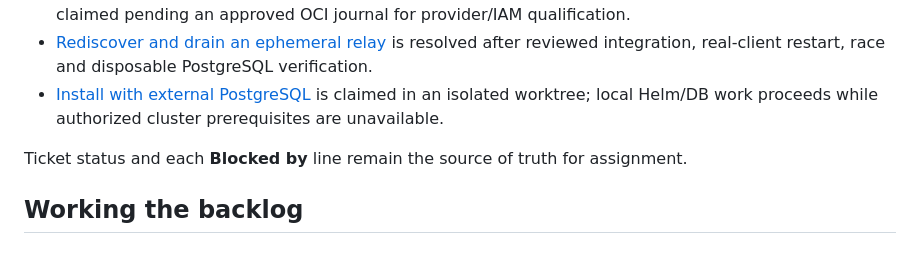
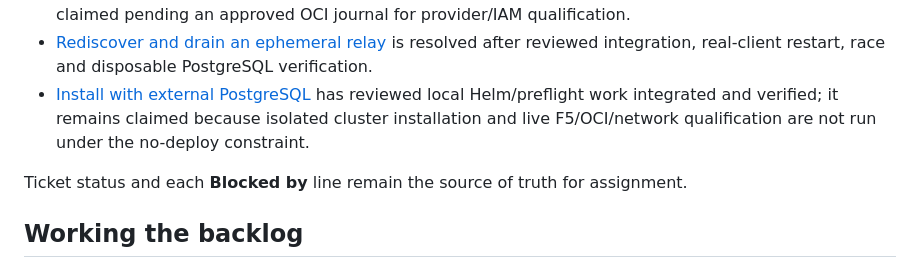
Before and after one commit to invine/clipp-relay, a Markdown page: .scratch/managed-relay-implementation/README.md, the part around the change. Drawn GitHub-style.

Commit message:
Record local validation and live gate for ticket 18

```diff
--- a/.scratch/managed-relay-implementation/README.md
+++ b/.scratch/managed-relay-implementation/README.md
@@ -29,7 +29,7 @@ rather than silently changing policy or reviving an obsolete design.
 - [Relay over WSS and WebRTC Direct](issues/10-relay-over-wss-and-webrtc-direct.md) is resolved after reviewed integration and forced-transport/race verification.
 - [Delete and re-register safely](issues/16-delete-and-re-register-safely.md) has reviewed local implementation integrated and verified; it remains claimed pending an approved OCI journal for provider/IAM qualification.
 - [Rediscover and drain an ephemeral relay](issues/11-rediscover-and-drain-an-ephemeral-relay.md) is resolved after reviewed integration, real-client restart, race and disposable PostgreSQL verification.
-- [Install with external PostgreSQL](issues/18-install-with-external-postgresql.md) is claimed in an isolated worktree; local Helm/DB work proceeds while authorized cluster prerequisites are unavailable.
+- [Install with external PostgreSQL](issues/18-install-with-external-postgresql.md) has reviewed local Helm/preflight work integrated and verified; it remains claimed because isolated cluster installation and live F5/OCI/network qualification are not run under the no-deploy constraint.
 
 Ticket status and each **Blocked by** line remain the source of truth for assignment.
 
```
Also changed, not shown: 1 other file.
